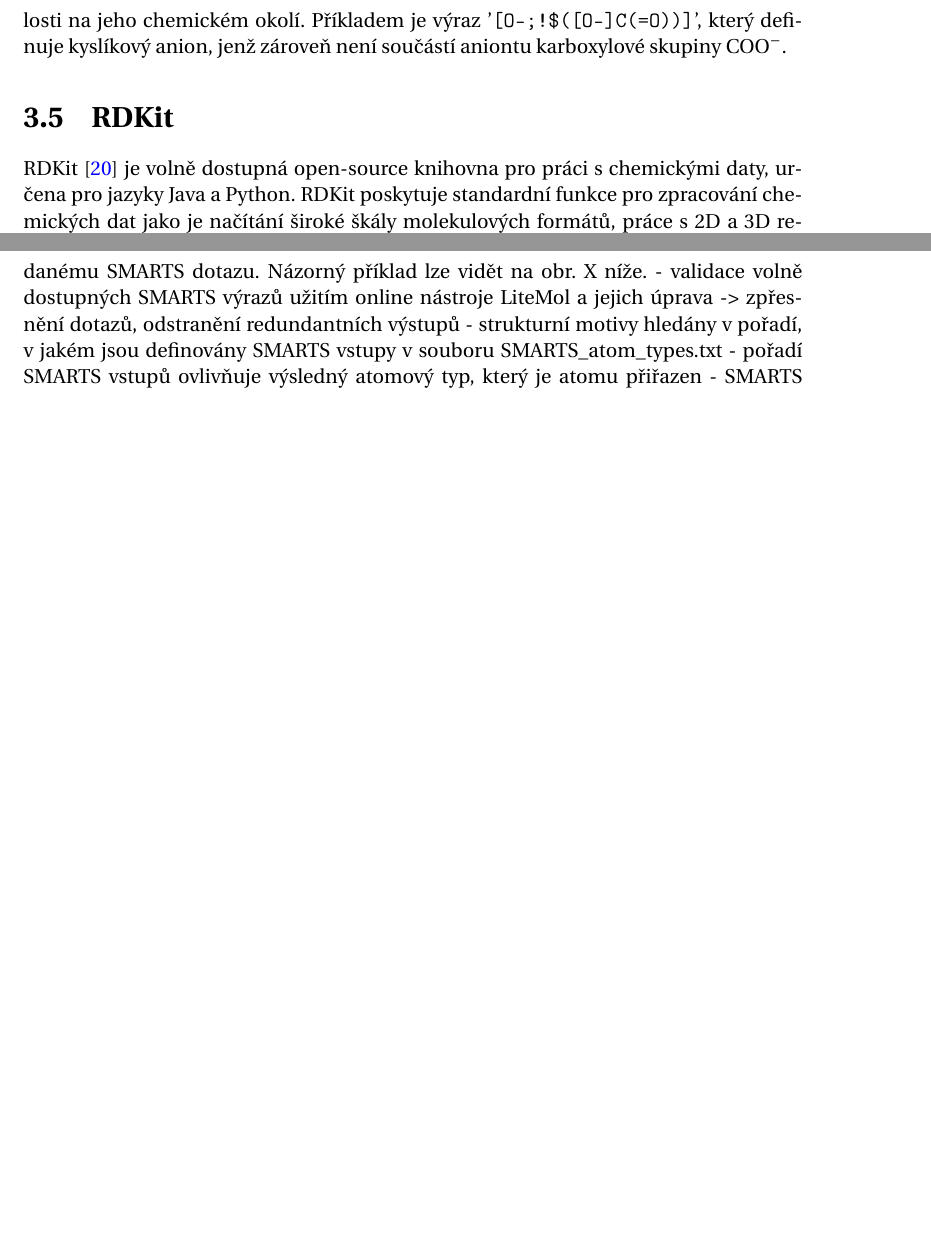
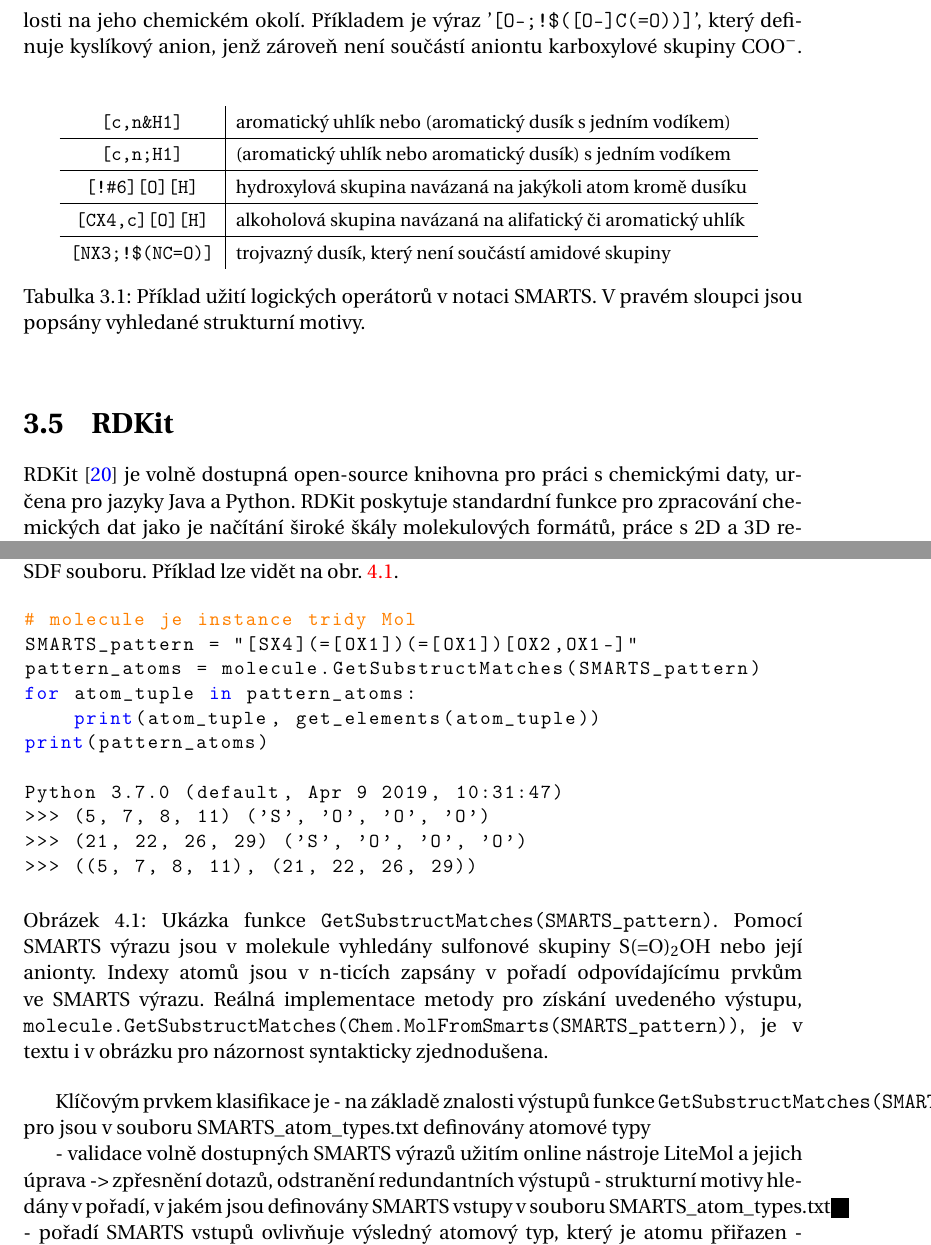
Before and after one commit to radenka/bp-text-overleaf, a LaTeX thesis (bc_thesis.tex, which reads text_prace/04_Kap_03_Metody.tex, text_prace/04_Kap_04_Implementace.tex): two parts of pages 22 and 24 of 31 before the commit and two parts of pages 22 and 24 of 32 after it, joined at a grey line, cut so that both start at the same text, the shorter picture padded with empty space. Compiled offline with pdfLaTeX.

Commit message:
SMARTS table and  bit of Implementation added.

```diff
--- a/bc_thesis.tex
+++ b/bc_thesis.tex
@@ -42,8 +42,11 @@
 %% \overfullrule10pt je preteceni textu ihned vyznaceno cernym obdelnikem)
 %% Veskere nastaveni je testovano pro pouzitou volbu
 %%%%%%%%%%%%
-%\usepackage{DejaVuSansMono}
-%\usepackage[T1]{fontenc}
+% \usepackage{dejavu}
+% \usepackage[T1]{fontenc}
+\usepackage{listings}
+\usepackage{hanging}
+\usepackage{cprotect}
 %\usepackage{bookman}
 %\usepackage{charter}
 \usepackage{fourier}
--- a/text_prace/04_Kap_03_Metody.tex
+++ b/text_prace/04_Kap_03_Metody.tex
@@ -43,6 +43,25 @@ SMARTS rozšiřuje SMILES notaci o užití logických operátorů. Symboly '\ver
 
 Dalším specifickým prvkem SMARTS výrazů je konstrukce  '\verb|$(XY)|' , kde \verb|XY| reprezentuje platný SMARTS výraz. Touto konstrukcí lze snadno specifikovat atom v závislosti na jeho chemickém okolí. Příkladem je výraz '\verb|[O-;!$([O-]C(=O))]|', který definuje kyslíkový anion, jenž zároveň není součástí aniontu karboxylové skupiny COO$^-$.
-
+\begin{table}[h]
+\label{logops}
+\renewcommand{\arraystretch}{1.3}
+    \begin{small}
+    \hspace{7mm}\begin{tabular}{c|l}
+        % \hline
+        \verb|[c,n&H1]| & aromatický uhlík nebo (aromatický dusík s jedním vodíkem) \\
+        \hline
+        \verb|[c,n;H1]| & (aromatický uhlík nebo aromatický dusík) s jedním vodíkem \\
+        \hline
+        \verb|[!#6][O][H]| & hydroxylová skupina navázaná na jakýkoli atom kromě dusíku \\
+        \hline
+        \verb|[CX4,c][O][H]| & alkoholová skupina navázaná na alifatický či aromatický uhlík \\
+        \hline
+        \verb|[NX3;!$(NC=O)]| & trojvazný dusík, který není součástí amidové skupiny\\
+        % \hline
+    \end{tabular}
+    \end{small}
+    \caption{Příklad užití logických operátorů v notaci SMARTS. V pravém sloupci jsou popsány vyhledané strukturní motivy.}
+\end{table}
 \section{RDKit}
 RDKit \cite{rdk_info} je volně dostupná open-source knihovna pro práci s chemickými daty, určena pro jazyky Java a Python. RDKit poskytuje standardní funkce pro zpracování chemických dat jako je načítání široké škály molekulových formátů, práce s 2D a 3D reprezentací molekul, zápis molekulových reakcí, hledání strukturních motivů molekul a vizualizace výstupů. Kromě jmenovaných funkcí umožňuje propojení s PostgreSQL databází. Základní datové struktury a algoritmy RDKitu jsou implementovány v jazyce C++, což v porovnání s interpretovaným jazykem Python zvyšuje jejich výkonnost.
 
--- a/text_prace/04_Kap_04_Implementace.tex
+++ b/text_prace/04_Kap_04_Implementace.tex
@@ -39 +47,0 @@ příklady atomových typů určených klasifikátorem substruct: "kyslík nitro
-- vrací n-tici n-tic (tuple) obsahující prvky typu integer. Tato čísla odpovídají pořadí, ve kterém jsou atomy definovány v rámci molekuly. Každá z n-tic obsahuje takové indexy, které odpovídají atomům molekuly vyhovujícím danému SMARTS dotazu. Názorný příklad lze vidět na obr. X níže.
@@ -41,3 +52,32 @@ příklady atomových typů určených klasifikátorem substruct: "kyslík nitro
+vrací n-tici (datový typ \textit{tuple}) n-tic, které  obsahují prvky typu integer. Tato čísla označují atomy molekuly vyhovující danému SMARTS dotazu. Čísla atomů vycházejí z pořadí, ve kterém jsou atomy definovány v SDF souboru.
+%a odpovídají pořadí definice atomů v SDF souboru.
+Příklad lze vidět na obr. \ref{smarts_tuples}.
+
+\lstset{language=Python, keywordstyle=\color{blue}, basicstyle=\small\ttfamily, commentstyle=\color{orange}, label={smarts_exm}}
+
+% pridat do obrazku vice SMARTSu pro nazornost?
+\begin{figure}[h]
+\label{smarts_tuples}
+\begin{lstlisting}
+# molecule je instance tridy Mol
+SMARTS_pattern = "[SX4](=[OX1])(=[OX1])[OX2,OX1-]"
+pattern_atoms = molecule.GetSubstructMatches(SMARTS_pattern)
+for atom_tuple in pattern_atoms:
+    print(atom_tuple, get_elements(atom_tuple))
+print(pattern_atoms)
+
+Python 3.7.0 (default, Apr 9 2019, 10:31:47)
+>>> (5, 7, 8, 11) ('S', 'O', 'O', 'O')
+>>> (21, 22, 26, 29) ('S', 'O', 'O', 'O')
+>>> ((5, 7, 8, 11), (21, 22, 26, 29))
+\end{lstlisting}
+\cprotect\caption{Ukázka funkce \verb|GetSubstructMatches(SMARTS_pattern)|. Pomo\-cí SMARTS výrazu jsou v molekule vyhledány sulfonové skupiny S(=O)$_2$OH nebo její anionty. Indexy atomů jsou v n-ticích zapsány v pořadí odpovídajícímu prvkům ve SMARTS výrazu. Reálná implementace metody pro získání uvedeného výstupu, \verb|molecule.GetSubstructMatches(Chem.MolFromSmarts(SMARTS_pattern))|, je v textu i v obrázku pro názornost syntakticky zjednodušena.}
+\end{figure}
+
+Klíčovým prvkem klasifikace je
+- na základě znalosti výstupů funkce \verb|GetSubstructMatches(SMARTS_pattern)| pro jsou v souboru SMARTS\_atom\_types.txt definovány atomové typy
+
+
 - validace volně dostupných SMARTS výrazů užitím online nástroje LiteMol a jejich úprava -> zpřesnění dotazů, odstranění redundantních výstupů
 - strukturní motivy hledány v pořadí, v jakém jsou definovány SMARTS vstupy v souboru SMARTS\_atom\_types.txt - pořadí SMARTS vstupů ovlivňuje výsledný atomový typ, který je atomu přiřazen
 - SMARTS vstupy definovány od nejzvláštnjších k nejvíce obecným
```
Also changed, not shown: text_prace/07_Literatura.tex (+1 -1 lines), bc_thesis.pdf, text_prace/04_Kap_03_Metody.tex (2 more changed lines), text_prace/04_Kap_04_Implementace.tex (51 more changed lines).
